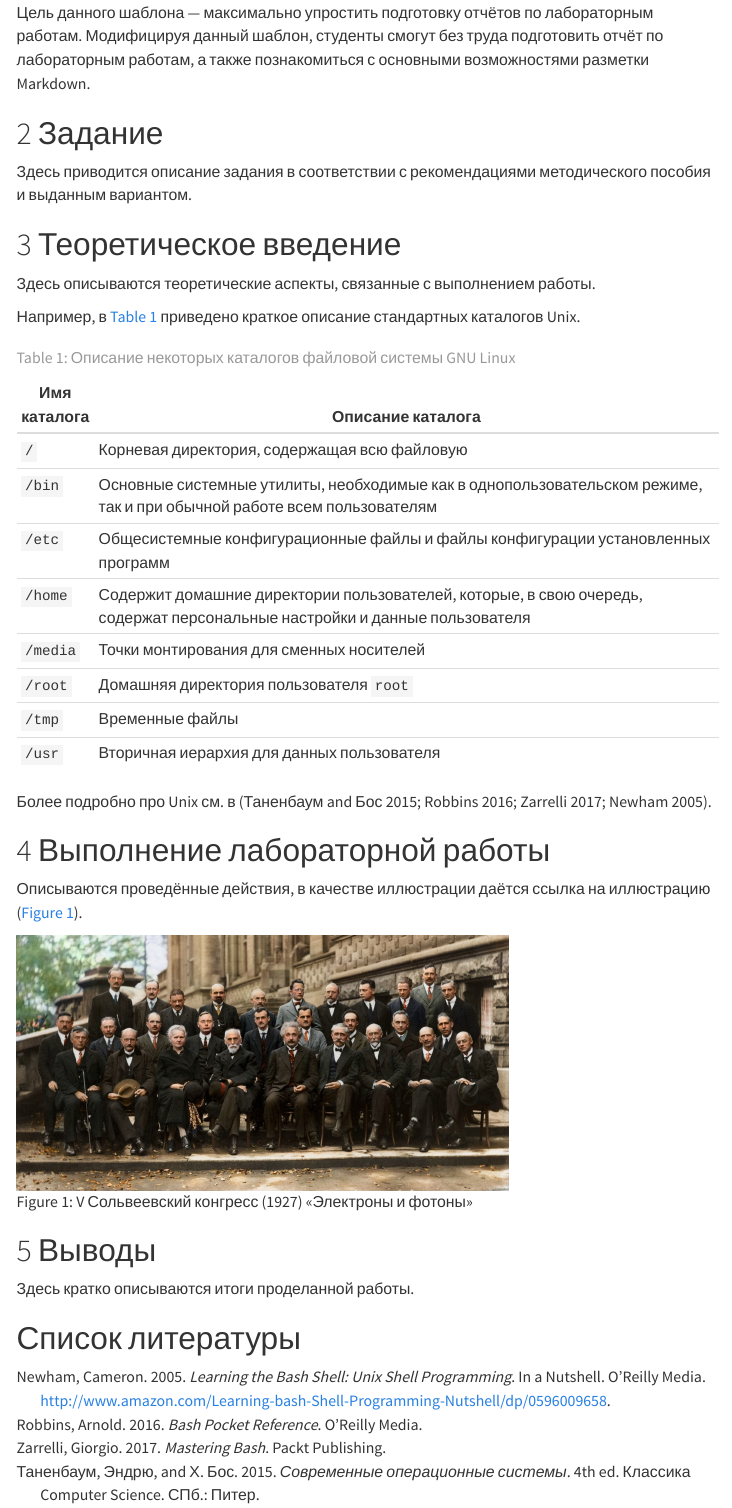
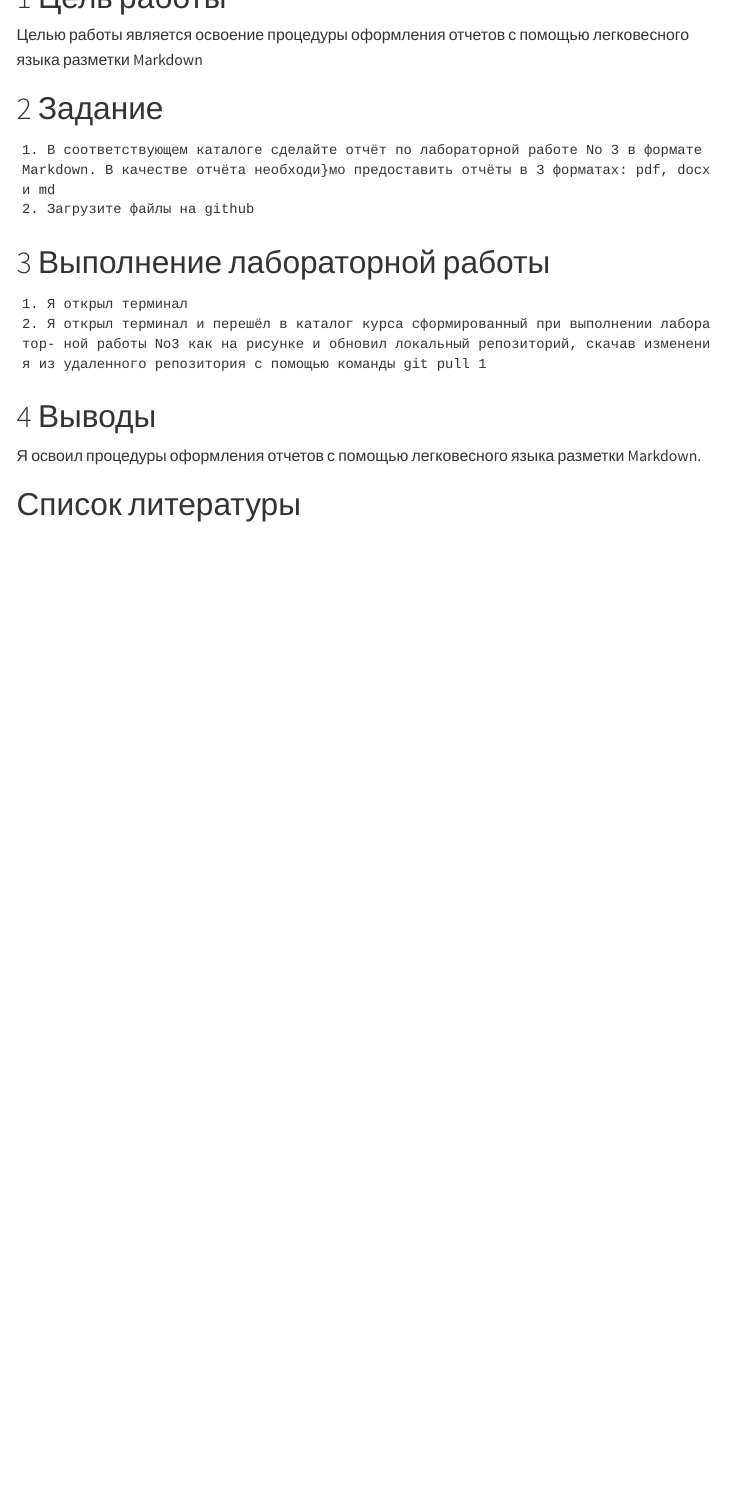
Before and after one commit to Ghosts-23/study_2025-2026_arh-pc, a Quarto document (labs/lab03/report/arch-pc--lab03--report.qmd): the page in a window 1100 px wide, from 330 px down before the commit and from 240 px down after it. Rendered offline with R 4.5, knitr and Pandoc in place of Quarto, with nearby package versions; menus at the side of the page are left out.

Commit message:
feat(main): add files lab-3

```diff
--- a/labs/lab03/report/arch-pc--lab03--report.qmd
+++ b/labs/lab03/report/arch-pc--lab03--report.qmd
@@ -1,10 +1,10 @@
 ---
 ## Author
 author:
-  name: Дмитрий Сергеевич Кулябов
+  name: Ниязов Санджар
   degrees: DSc
   orcid: 0000-0002-0877-7063
-  email: kulyabov-ds@rudn.ru
+  email: 1032244527@pfur.ru
   affiliation:
     - name: Российский университет дружбы народов
       country: Российская Федерация
@@ -19,4 +19,5 @@ license: "CC BY"
 ---
 
 # Цель работы
+Целью работы является освоение процедуры оформления отчетов с помощью легковесного языка разметки Markdown
 
@@ -26,42 +24,15 @@ license: "CC BY"
-Цель данного шаблона --- максимально упростить подготовку отчётов по лабораторным работам.
-Модифицируя данный шаблон, студенты смогут без труда подготовить отчёт по лабораторным работам, а также познакомиться с основными возможностями разметки Markdown.
 
 # Задание
 
-Здесь приводится описание задания в соответствии с рекомендациями методического пособия и выданным вариантом.
-
-# Теоретическое введение
-
-Здесь описываются теоретические аспекты, связанные с выполнением работы.
-
-Например, в [табл. @tbl-std-dir] приведено краткое описание стандартных каталогов Unix.
-
-| Имя каталога | Описание каталога                                                                                                          |
-|--------------|----------------------------------------------------------------------------------------------------------------------------|
-| `/`          | Корневая директория, содержащая всю файловую                                                                               |
-| `/bin `      | Основные системные утилиты, необходимые как в однопользовательском режиме, так и при обычной работе всем пользователям     |
-| `/etc`       | Общесистемные конфигурационные файлы и файлы конфигурации установленных программ                                           |
-| `/home`      | Содержит домашние директории пользователей, которые, в свою очередь, содержат персональные настройки и данные пользователя |
-| `/media`     | Точки монтирования для сменных носителей                                                                                   |
-| `/root`      | Домашняя директория пользователя  `root`                                                                                   |
-| `/tmp`       | Временные файлы                                                                                                            |
-| `/usr`       | Вторичная иерархия для данных пользователя                                                                                 |
-
-: Описание некоторых каталогов файловой системы GNU Linux {#tbl-std-dir}
-
-Более подробно про Unix см. в [@tanenbaum_book_modern-os_ru; @robbins_book_bash_en; @zarrelli_book_mastering-bash_en; @newham_book_learning-bash_en].
+    1. В соответствующем каталоге сделайте отчёт по лабораторной работе No 3 в формате Markdown. В качестве отчёта необходи}мо предоставить отчёты в 3 форматах: pdf, docx и md
+    2. Загрузите файлы на github
 
 # Выполнение лабораторной работы
-
-Описываются проведённые действия, в качестве иллюстрации даётся ссылка на иллюстрацию ([рис. @fig-001]).
-
-![V Сольвеевский конгресс (1927) «Электроны и фотоны»](image/solvay.jpg){#fig-001 width=70%}
+    1. Я открыл терминал
+    2. Я открыл терминал и перешёл в каталог курса сформированный при выполнении лаборатор- ной работы No3 как на рисунке и обновил локальный репозиторий, скачав изменения из удаленного репозитория с помощью команды git pull 1
 
 # Выводы
 
-Здесь кратко описываются итоги проделанной работы.
+Я освоил процедуры оформления отчетов с помощью легковесного языка разметки Markdown.
 
 # Список литературы{.unnumbered}
-
-::: {#refs}
-:::
```
Also changed, not shown: labs/lab03/report/_assets/preamble.tex, labs/lab03/report/image/solvay.jpg (deleted), labs/lab03/report/image/Снимок экрана от 2025-10-22 16-22-23.png (added), labs/lab03/report/image/Снимок экрана от 2025-10-22 16-22-35.png (added), labs/lab03/report/image/Снимок экрана от 2025-10-25 14-06-58.png (added), labs/lab03/report/image/Снимок экрана от 2025-10-25 14-07-31.png (added), labs/lab03/report/image/Снимок экрана от 2025-10-25 14-29-21.png (added), labs/lab03/report/image/Снимок экрана от 2025-10-25 14-36-56.png (added), labs/lab03/report/arch-pc--lab03--report.qmd (3 more changed lines), 1 other file.
